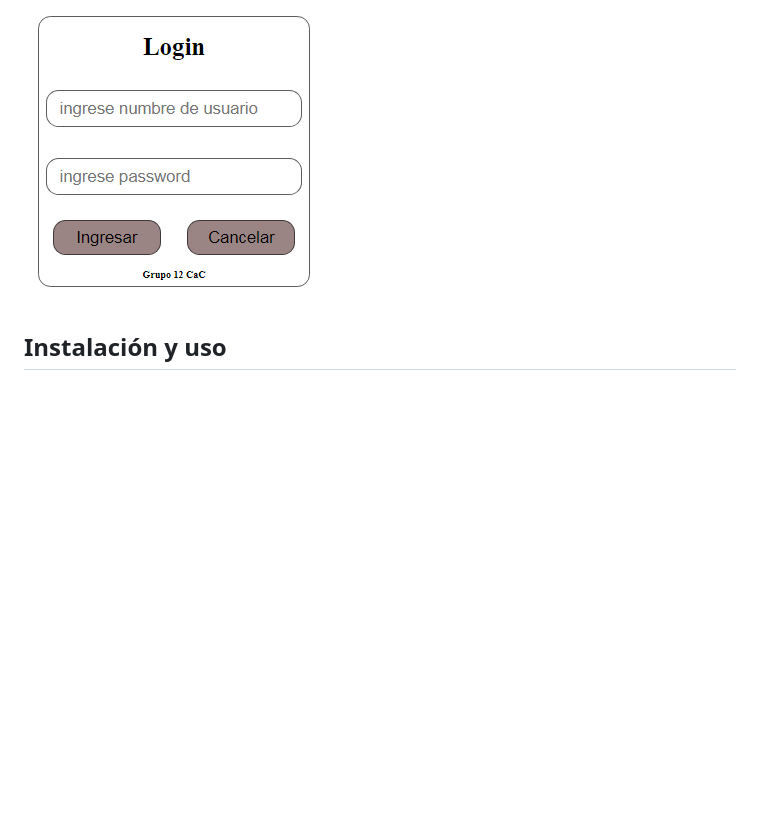
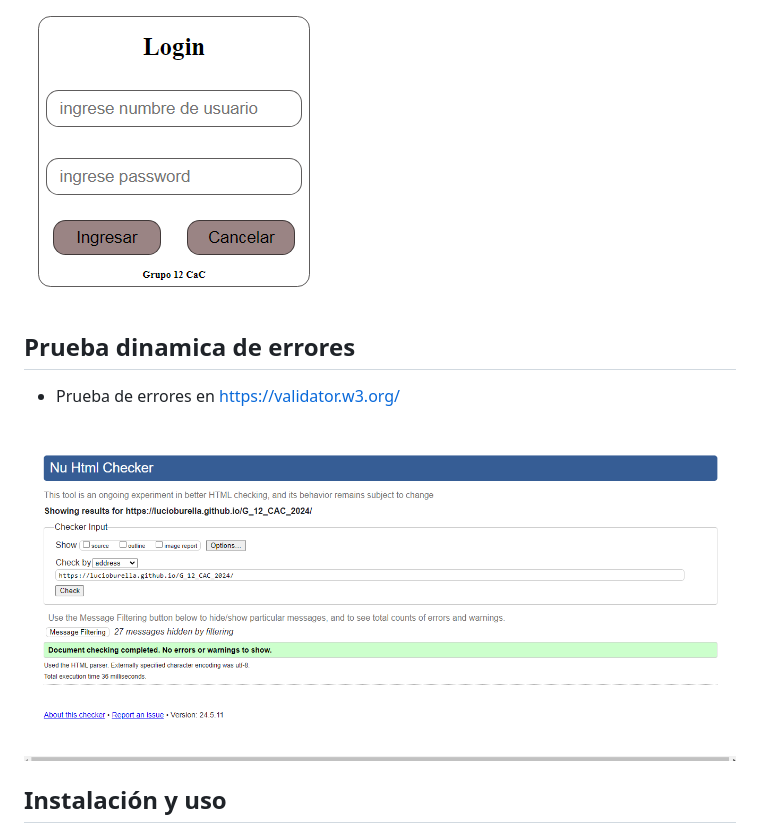
Before and after one commit to LucioBurella/G_12_CAC_2024, a Markdown page: readme.md, the part around the change. Rendered like a GitHub page; pictures changed too: img/Maqueta 40.png (added); blank space fills up the shorter version.

```diff
--- a/readme.md
+++ b/readme.md
@@ -204,6 +204,17 @@ https://lucioburella.github.io/G_12_CAC_2024/
 <br>
 
 
+
+
+## Prueba dinamica de errores
+
+
+- Prueba de errores en  https://validator.w3.org/
+<br>
+
+![Captura de pantalla 1](./img/Maqueta%2040.png)
+<br>
+
 ## Instalación y uso
 1. Clona este repositorio: `git clone https://github.com/LucioBurella/G_12_CAC_2024.git`
 2. Abre el archivo `index.html` en tu navegador web.
```
